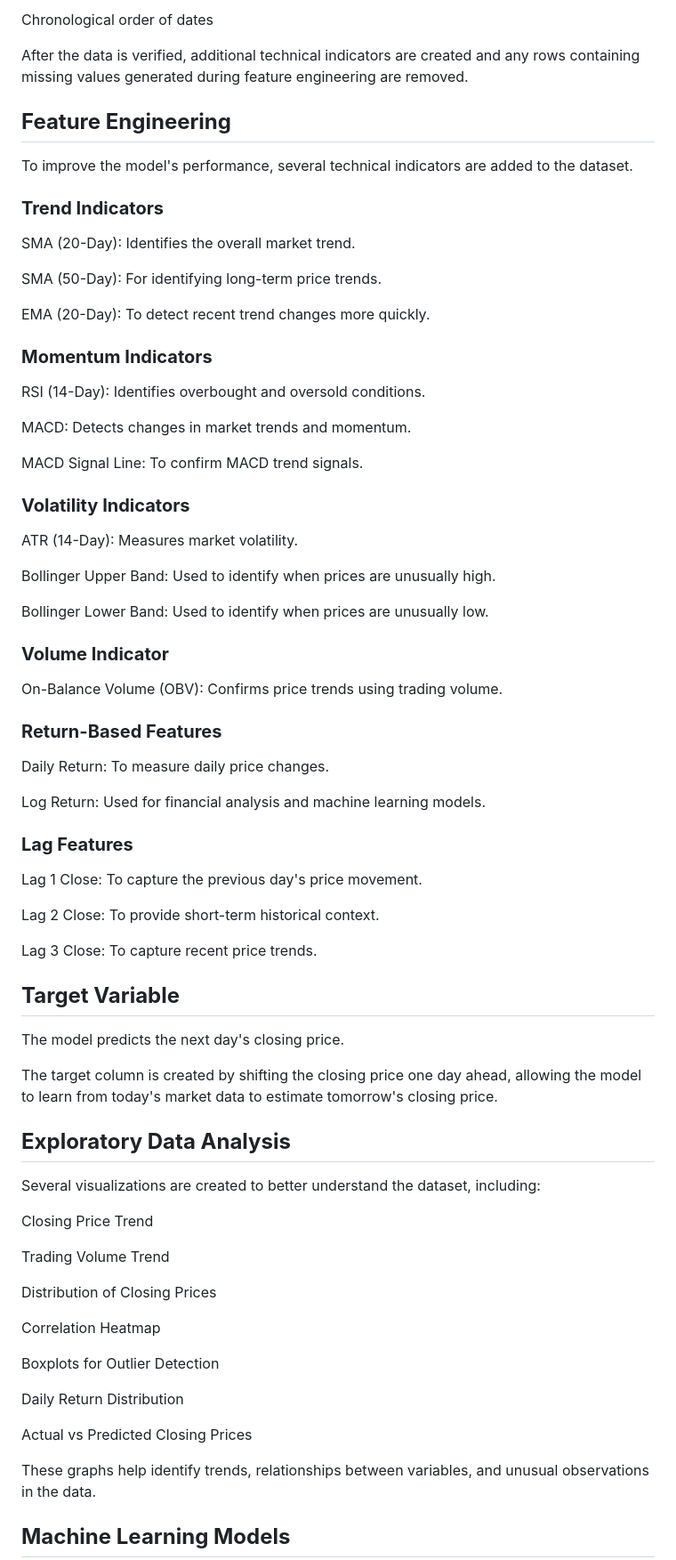
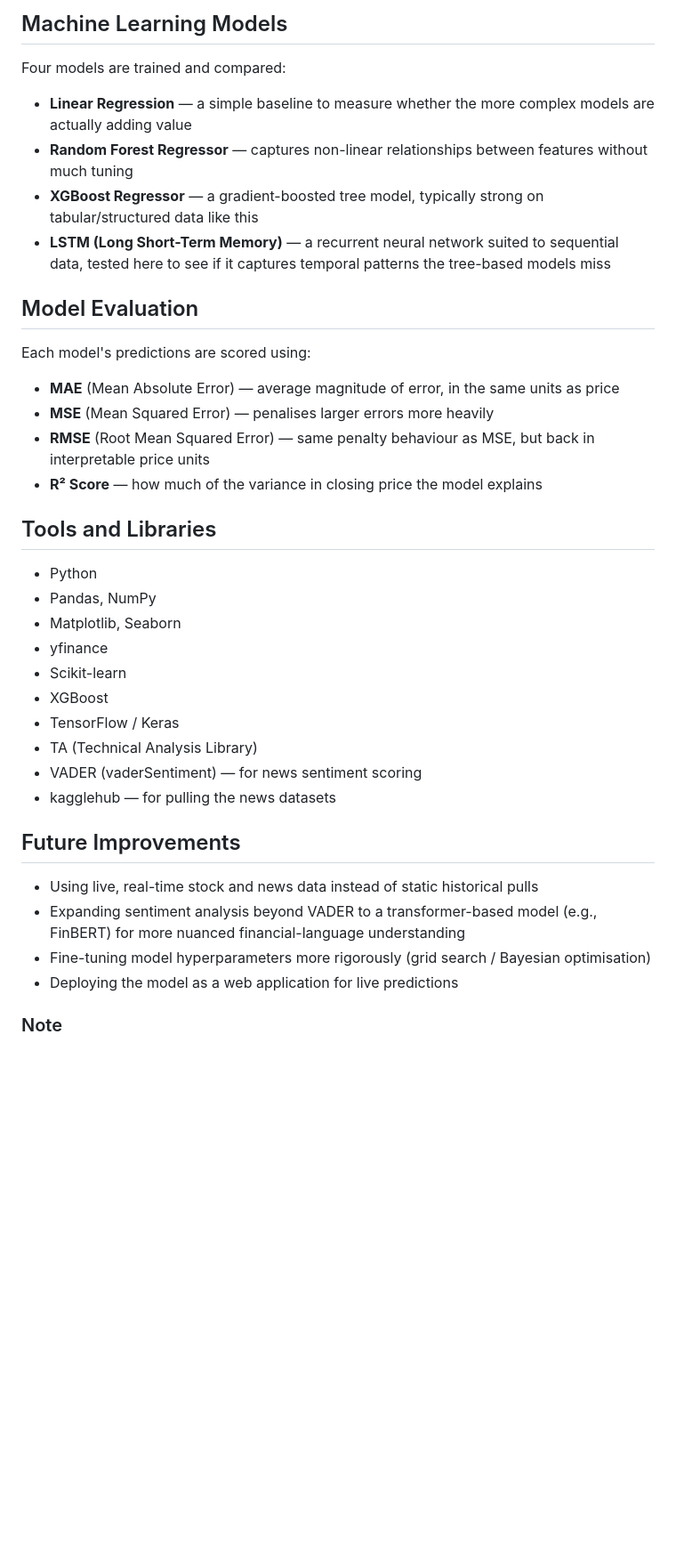
Before and after one commit to avnig309-dotcom/StockPricePrediction_project, a Markdown page: README.md, the part around one of its changes. Shown at 89% size. Drawn GitHub-style; blank space fills up the shorter version.

```diff
--- a/README.md
+++ b/README.md
@@ -61,79 +100,41 @@ Correct data types
 
-Chronological order of dates
+## Machine Learning Models
 
-After the data is verified, additional technical indicators are created and any rows containing missing values generated during feature engineering are removed.
+Four models are trained and compared:
 
-## **Feature Engineering**
+- **Linear Regression** — a simple baseline to measure whether the more complex models are actually adding value
+- **Random Forest Regressor** — captures non-linear relationships between features without much tuning
+- **XGBoost Regressor** — a gradient-boosted tree model, typically strong on tabular/structured data like this
+- **LSTM (Long Short-Term Memory)** — a recurrent neural network suited to sequential data, tested here to see if it captures temporal patterns the tree-based models miss
 
-To improve the model's performance, several technical indicators are added to the dataset.
+## Model Evaluation
 
-### **Trend Indicators**
+Each model's predictions are scored using:
 
-SMA (20-Day): Identifies the overall market trend.
+- **MAE** (Mean Absolute Error) — average magnitude of error, in the same units as price
+- **MSE** (Mean Squared Error) — penalises larger errors more heavily
+- **RMSE** (Root Mean Squared Error) — same penalty behaviour as MSE, but back in interpretable price units
+- **R² Score** — how much of the variance in closing price the model explains
 
-SMA (50-Day): For identifying long-term price trends.
+## Tools and Libraries
 
-EMA (20-Day): To detect recent trend changes more quickly.
+- Python
+- Pandas, NumPy
+- Matplotlib, Seaborn
+- yfinance
+- Scikit-learn
+- XGBoost
+- TensorFlow / Keras
+- TA (Technical Analysis Library)
+- VADER (vaderSentiment) — for news sentiment scoring
+- kagglehub — for pulling the news datasets
 
-### **Momentum Indicators**
+## Future Improvements
 
-RSI (14-Day): Identifies overbought and oversold conditions.
+- Using live, real-time stock and news data instead of static historical pulls
+- Expanding sentiment analysis beyond VADER to a transformer-based model (e.g., FinBERT) for more nuanced financial-language understanding
+- Fine-tuning model hyperparameters more rigorously (grid search / Bayesian optimisation)
+- Deploying the model as a web application for live predictions
 
-MACD: Detects changes in market trends and momentum.
+### Note
 
-MACD Signal Line: To confirm MACD trend signals.
-
-### **Volatility Indicators**
-
-ATR (14-Day): Measures market volatility.
-
-Bollinger Upper Band: Used to identify when prices are unusually high.
-
-Bollinger Lower Band: Used to identify when prices are unusually low.
-
-### **Volume Indicator**
-
-On-Balance Volume (OBV): Confirms price trends using trading volume.
-
-### **Return-Based Features**
-
-Daily Return: To measure daily price changes.
-
-Log Return: Used for financial analysis and machine learning models.
-
-### **Lag Features**
-
-Lag 1 Close: To capture the previous day's price movement.
-
-Lag 2 Close: To provide short-term historical context.
-
-Lag 3 Close: To capture recent price trends.
-
-## **Target Variable**
-
-The model predicts the next day's closing price.
-
-The target column is created by shifting the closing price one day ahead, allowing the model to learn from today's market data to estimate tomorrow's closing price.
-
-## **Exploratory Data Analysis**
-
-Several visualizations are created to better understand the dataset, including:
-
-Closing Price Trend
-
-Trading Volume Trend
-
-Distribution of Closing Prices
-
-Correlation Heatmap
-
-Boxplots for Outlier Detection
-
-Daily Return Distribution
-
-Actual vs Predicted Closing Prices
-
-These graphs help identify trends, relationships between variables, and unusual observations in the data.
-
-## **Machine Learning Models**
-
```
Also changed, not shown: other parts of README.md (+69 -91 lines).
